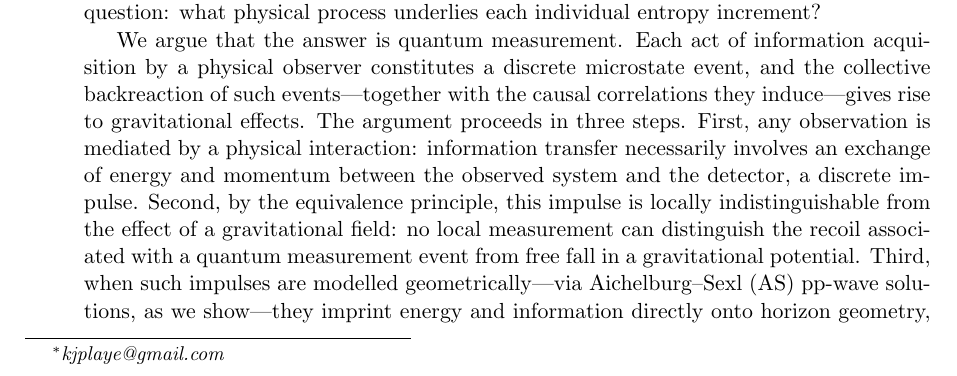
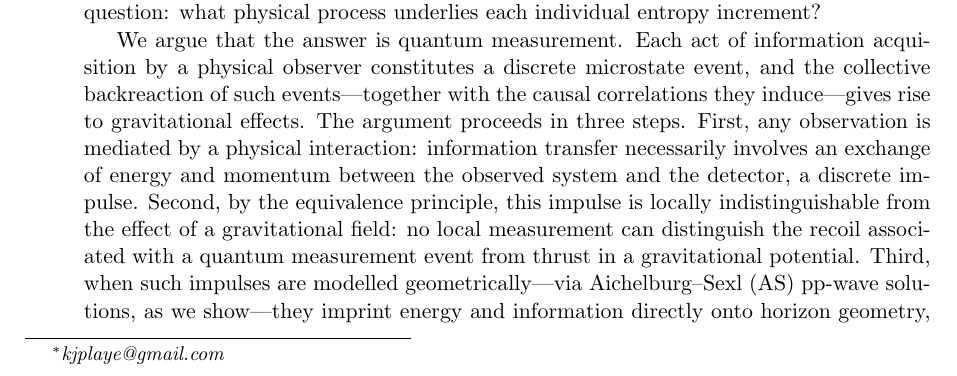
Before and after one commit to kjplaye/gravity_from_measurement, a LaTeX document (gravity_measure.tex): part of page 1 of 12, cut so that both start at the same text. Compiled offline with pdfLaTeX.

Commit message:
free fall -> thrust

```diff
--- a/gravity_measure.tex
+++ b/gravity_measure.tex
@@ -43,7 +43,7 @@
 
 Two landmark results establish that gravity and thermodynamics are deeply intertwined. Jacobson showed that the Einstein equations can be derived from thermodynamic identities applied to local Rindler horizons, with horizon entropy playing the role of the fundamental quantity from which spacetime dynamics emerge~\cite{jacobson1995thermodynamics}. Verlinde extended this perspective, arguing that gravitational forces arise from entropy gradients on holographic screens, recasting gravity as an entropic rather than a fundamental interaction~\cite{entropic}. Both frameworks, however, operate at the level of bulk thermodynamics and leave open a prior question: what physical process underlies each individual entropy increment?
 
-We argue that the answer is quantum measurement. Each act of information acquisition by a physical observer constitutes a discrete microstate event, and the collective backreaction of such events---together with the causal correlations they induce---gives rise to gravitational effects. The argument proceeds in three steps. First, any observation is mediated by a physical interaction: information transfer necessarily involves an exchange of energy and momentum between the observed system and the detector, a discrete impulse. Second, by the equivalence principle, this impulse is locally indistinguishable from the effect of a gravitational field: no local measurement can distinguish the recoil associated with a quantum measurement event from free fall in a gravitational potential. Third, when such impulses are modelled geometrically---via Aichelburg--Sexl (AS) pp-wave solutions, as we show---they imprint energy and information directly onto horizon geometry, and coarse-graining over the resulting ensemble recovers standard horizon thermodynamics.
+We argue that the answer is quantum measurement. Each act of information acquisition by a physical observer constitutes a discrete microstate event, and the collective backreaction of such events---together with the causal correlations they induce---gives rise to gravitational effects. The argument proceeds in three steps. First, any observation is mediated by a physical interaction: information transfer necessarily involves an exchange of energy and momentum between the observed system and the detector, a discrete impulse. Second, by the equivalence principle, this impulse is locally indistinguishable from the effect of a gravitational field: no local measurement can distinguish the recoil associated with a quantum measurement event from thrust in a gravitational potential. Third, when such impulses are modelled geometrically---via Aichelburg--Sexl (AS) pp-wave solutions, as we show---they imprint energy and information directly onto horizon geometry, and coarse-graining over the resulting ensemble recovers standard horizon thermodynamics.
 
 A unifying structure runs through all three of these relations, and it is worth making explicit before proceeding. In each case, the relation between two adjacent concepts has the same logical character: every instance of the more abstract concept is grounded in an instance of the more physical one, but not every instance of the more physical concept gives rise to the more abstract one \emph{for a given observer}. The gap in each case is filled by subjectivity. Quantum state reduction is always backed by an observation---it just is a Bayesian update on the observer's part---but an observation that carries no new information for that observer produces no state reduction. Equally, every observation is backed by an energy-momentum transfer, but not every such transfer constitutes an observation for you: an interaction involving a different observer leaves your state unchanged. The Unruh effect suggests the same structure extends to the equivalence principle: an accelerating observer perceives a thermal bath and attributes it to a gravitational field, while an inertial observer sees only vacuum. Whether an acceleration counts as gravity is perspectival in precisely the same sense. In each case the relation is an identification, not a causal link, and the identification is observer-relative.
 
```
Also changed, not shown: gravity_measure.pdf.
